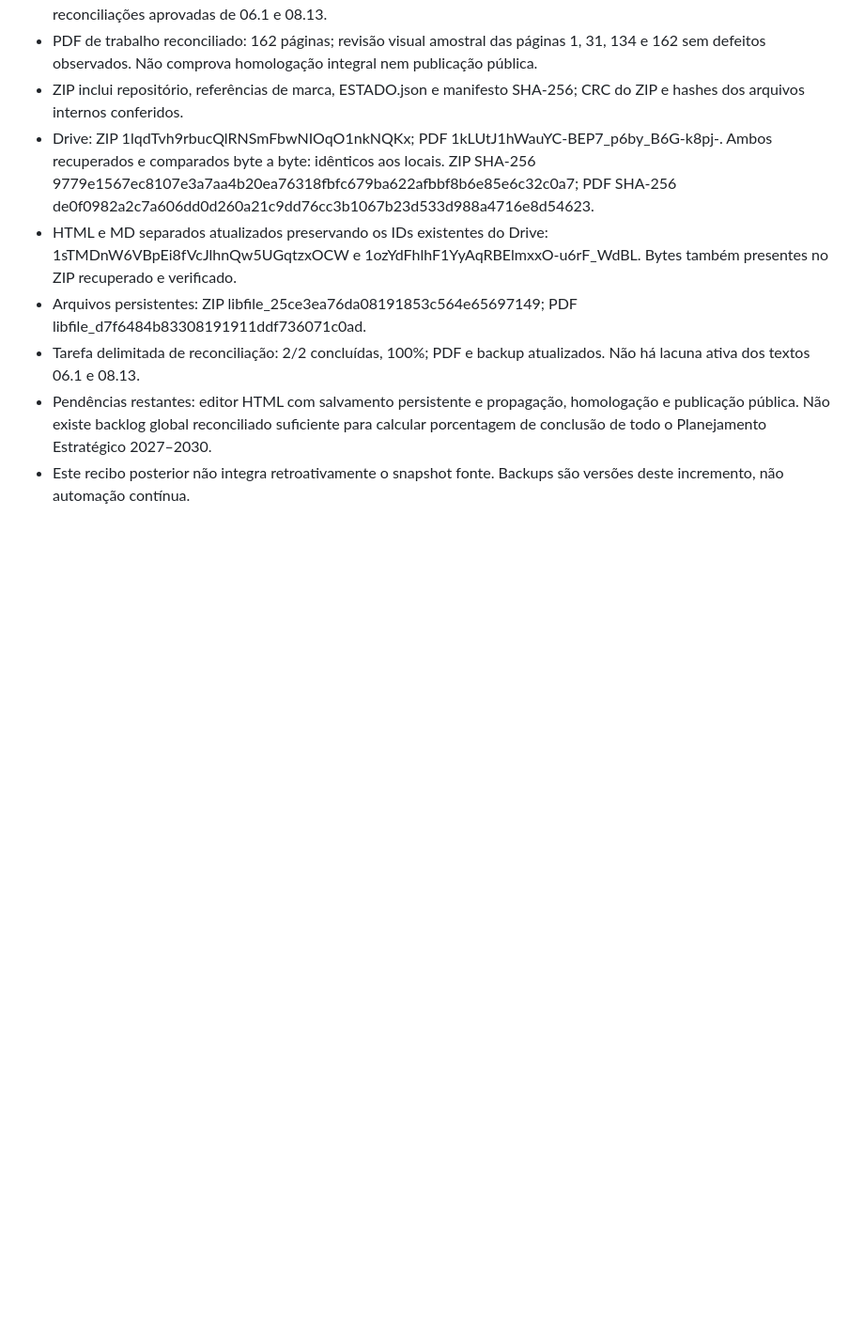
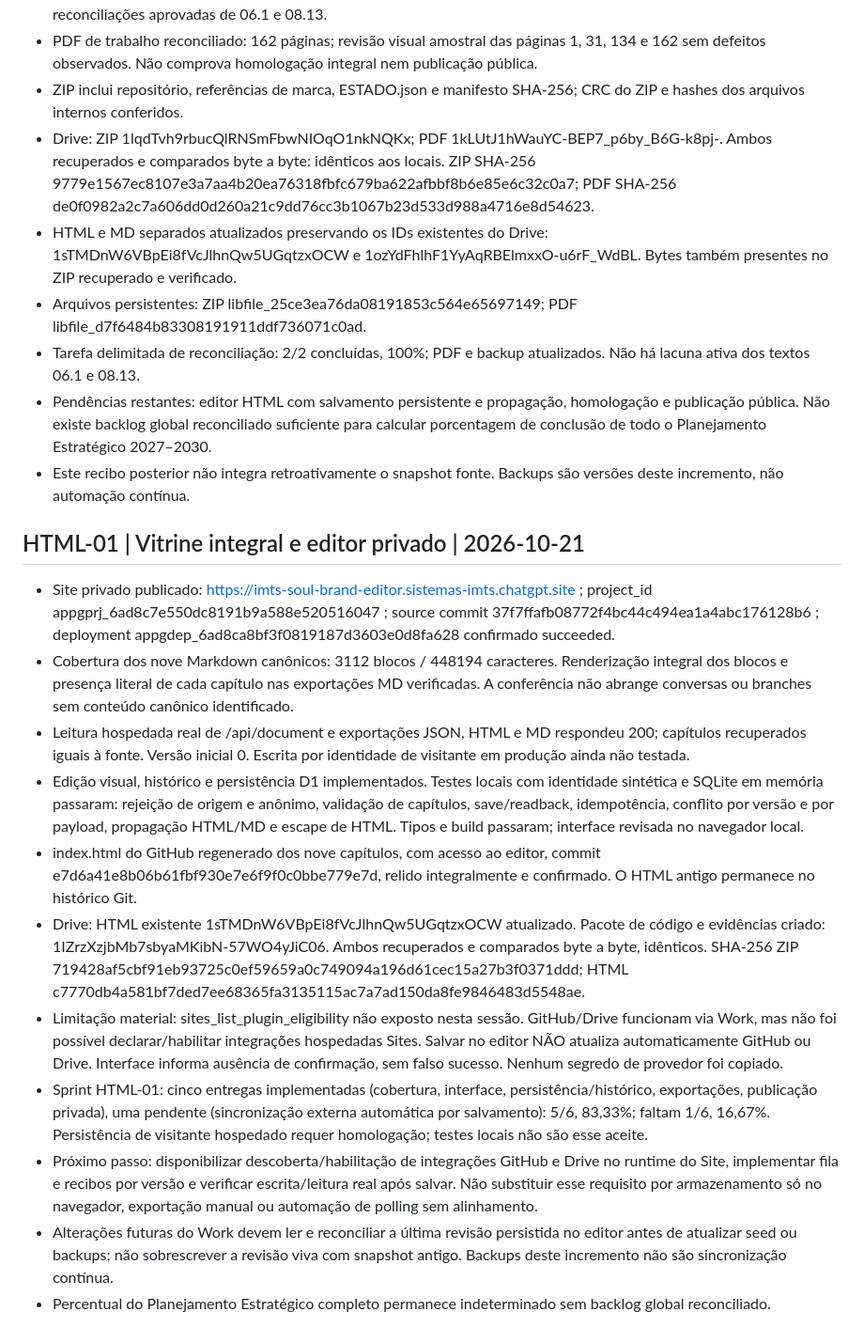
Before and after one commit to sistema-hue/soul-brand-imts, a Markdown page: dkp/CONTINUIDADE_SOUL_BRAND.md, the part around the change. Shown at 94% size. GitHub-like rendering; blank space fills up the shorter version.

Commit message:
Registra HTML integral, editor privado publicado e limite da sincronizacao automatica

```diff
--- a/dkp/CONTINUIDADE_SOUL_BRAND.md
+++ b/dkp/CONTINUIDADE_SOUL_BRAND.md
@@ -172,3 +172,17 @@ Este checkpoint posterior prevalece sobre as indicações antigas de "próximo 0
 - Tarefa delimitada de reconciliação: 2/2 concluídas, 100%; PDF e backup atualizados. Não há lacuna ativa dos textos 06.1 e 08.13.
 - Pendências restantes: editor HTML com salvamento persistente e propagação, homologação e publicação pública. Não existe backlog global reconciliado suficiente para calcular porcentagem de conclusão de todo o Planejamento Estratégico 2027–2030.
 - Este recibo posterior não integra retroativamente o snapshot fonte. Backups são versões deste incremento, não automação contínua.
+
+
+## HTML-01 | Vitrine integral e editor privado | 2026-10-21
+- Site privado publicado: https://imts-soul-brand-editor.sistemas-imts.chatgpt.site ; project_id appgprj_6ad8c7e550dc8191b9a588e520516047 ; source commit 37f7ffafb08772f4bc44c494ea1a4abc176128b6 ; deployment appgdep_6ad8ca8bf3f0819187d3603e0d8fa628 confirmado succeeded.
+- Cobertura dos nove Markdown canônicos: 3112 blocos / 448194 caracteres. Renderização integral dos blocos e presença literal de cada capítulo nas exportações MD verificadas. A conferência não abrange conversas ou branches sem conteúdo canônico identificado.
+- Leitura hospedada real de /api/document e exportações JSON, HTML e MD respondeu 200; capítulos recuperados iguais à fonte. Versão inicial 0. Escrita por identidade de visitante em produção ainda não testada.
+- Edição visual, histórico e persistência D1 implementados. Testes locais com identidade sintética e SQLite em memória passaram: rejeição de origem e anônimo, validação de capítulos, save/readback, idempotência, conflito por versão e por payload, propagação HTML/MD e escape de HTML. Tipos e build passaram; interface revisada no navegador local.
+- index.html do GitHub regenerado dos nove capítulos, com acesso ao editor, commit e7d6a41e8b06b61fbf930e7e6f9f0c0bbe779e7d, relido integralmente e confirmado. O HTML antigo permanece no histórico Git.
+- Drive: HTML existente 1sTMDnW6VBpEi8fVcJlhnQw5UGqtzxOCW atualizado. Pacote de código e evidências criado: 1IZrzXzjbMb7sbyaMKibN-57WO4yJiC06. Ambos recuperados e comparados byte a byte, idênticos. SHA-256 ZIP 719428af5cbf91eb93725c0ef59659a0c749094a196d61cec15a27b3f0371ddd; HTML c7770db4a581bf7ded7ee68365fa3135115ac7a7ad150da8fe9846483d5548ae.
+- Limitação material: sites_list_plugin_eligibility não exposto nesta sessão. GitHub/Drive funcionam via Work, mas não foi possível declarar/habilitar integrações hospedadas Sites. Salvar no editor NÃO atualiza automaticamente GitHub ou Drive. Interface informa ausência de confirmação, sem falso sucesso. Nenhum segredo de provedor foi copiado.
+- Sprint HTML-01: cinco entregas implementadas (cobertura, interface, persistência/histórico, exportações, publicação privada), uma pendente (sincronização externa automática por salvamento): 5/6, 83,33%; faltam 1/6, 16,67%. Persistência de visitante hospedado requer homologação; testes locais não são esse aceite.
+- Próximo passo: disponibilizar descoberta/habilitação de integrações GitHub e Drive no runtime do Site, implementar fila e recibos por versão e verificar escrita/leitura real após salvar. Não substituir esse requisito por armazenamento só no navegador, exportação manual ou automação de polling sem alinhamento.
+- Alterações futuras do Work devem ler e reconciliar a última revisão persistida no editor antes de atualizar seed ou backups; não sobrescrever a revisão viva com snapshot antigo. Backups deste incremento não são sincronização contínua.
+- Percentual do Planejamento Estratégico completo permanece indeterminado sem backlog global reconciliado.
```
